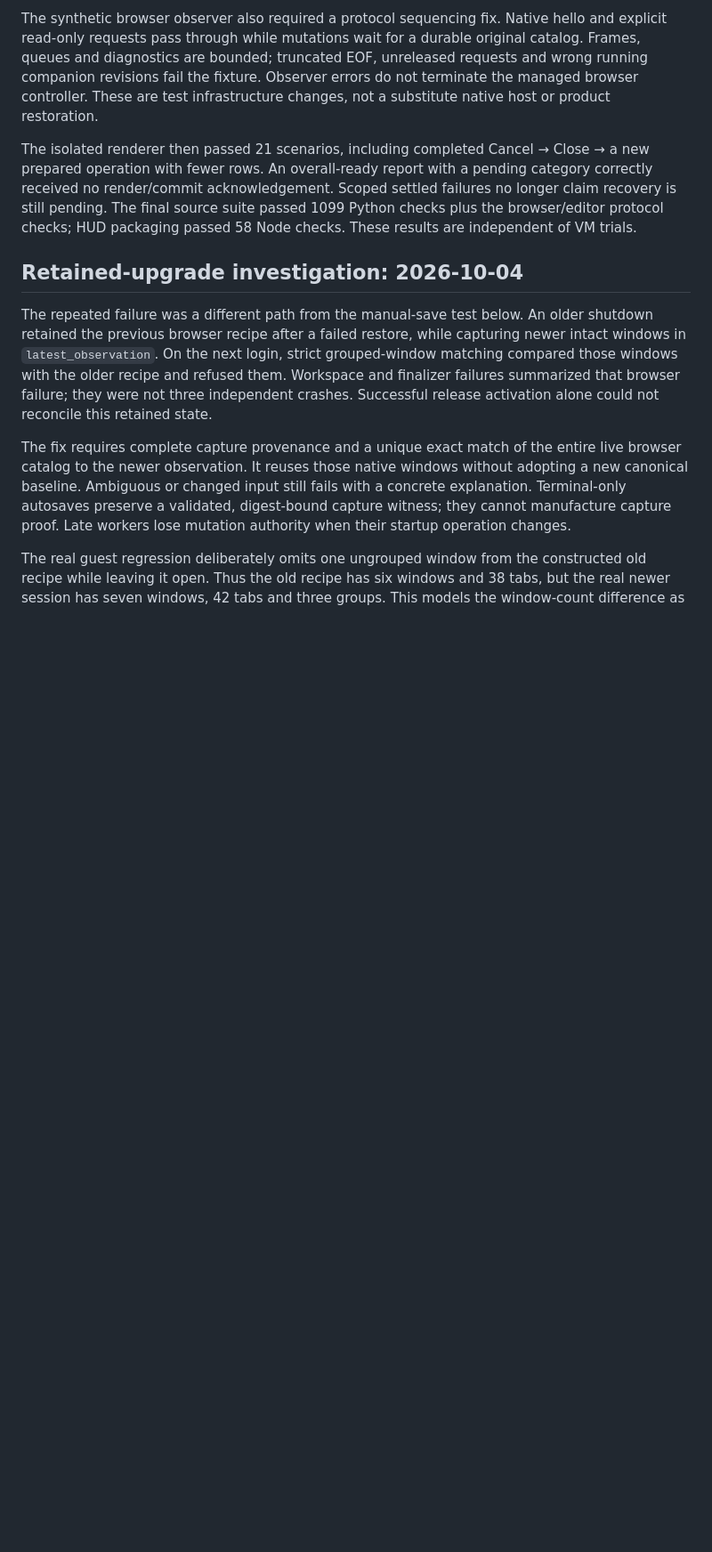
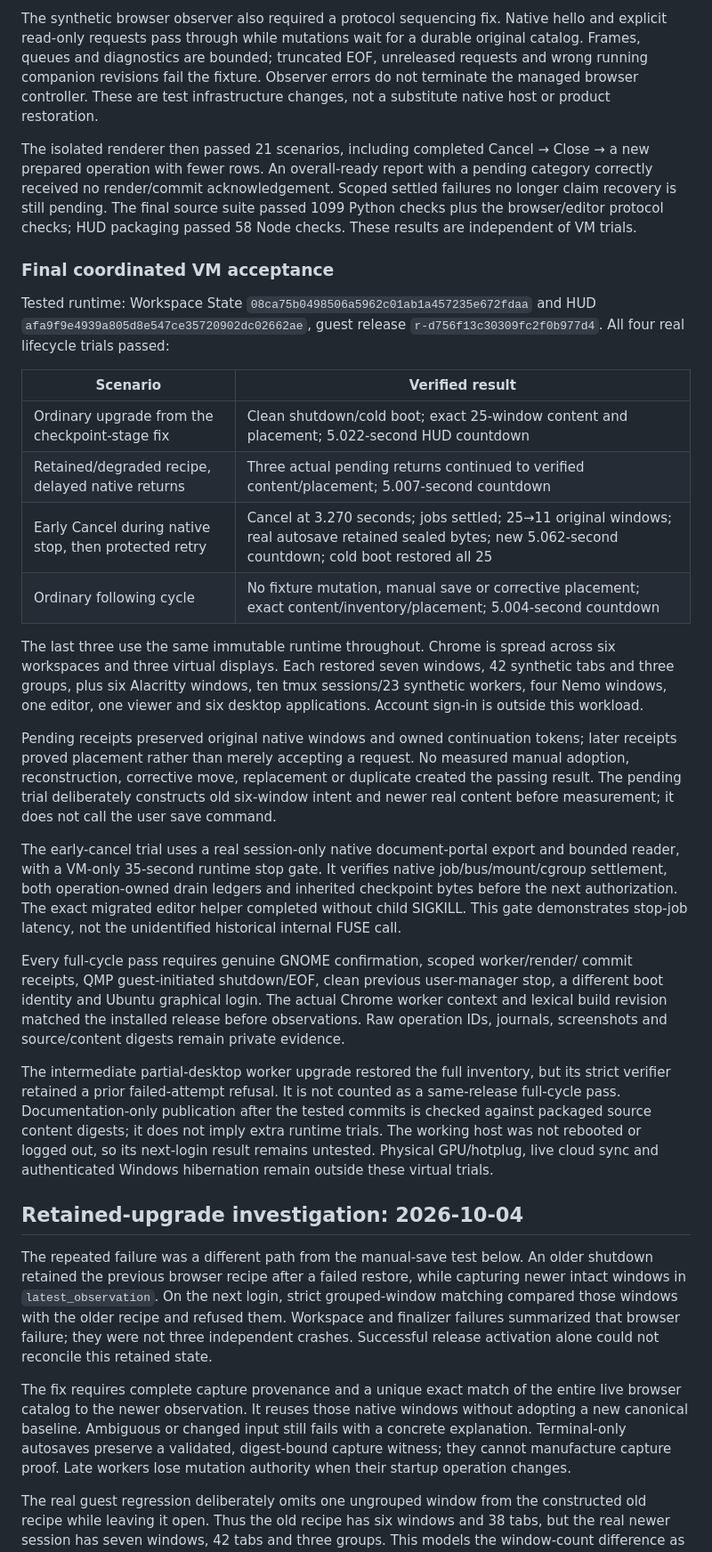
Before and after one commit to Sage-Cat/workspace-state, a Markdown page: docs/testing.md, the part around the change. Shown at 89% size. Rendered like a GitHub page; blank space fills up the shorter version.

Commit message:
docs: record final delayed restore and protected retry VM acceptance

```diff
--- a/docs/testing.md
+++ b/docs/testing.md
@@ -506,6 +506,55 @@ settled failures no longer claim recovery is still pending. The final source
 suite passed 1099 Python checks plus the browser/editor protocol checks; HUD
 packaging passed 58 Node checks. These results are independent of VM trials.
 
+### Final coordinated VM acceptance
+
+Tested runtime: Workspace State
+`08ca75b0498506a5962c01ab1a457235e672fdaa` and HUD
+`afa9f9e4939a805d8e547ce35720902dc02662ae`, guest release
+`r-d756f13c30309fc2f0b977d4`. All four real lifecycle trials passed:
+
+| Scenario | Verified result |
+| --- | --- |
+| Ordinary upgrade from the checkpoint-stage fix | Clean shutdown/cold boot; exact 25-window content and placement; 5.022-second HUD countdown |
+| Retained/degraded recipe, delayed native returns | Three actual pending returns continued to verified content/placement; 5.007-second countdown |
+| Early Cancel during native stop, then protected retry | Cancel at 3.270 seconds; jobs settled; 25→11 original windows; real autosave retained sealed bytes; new 5.062-second countdown; cold boot restored all 25 |
+| Ordinary following cycle | No fixture mutation, manual save or corrective placement; exact content/inventory/placement; 5.004-second countdown |
+
+The last three use the same immutable runtime throughout. Chrome is spread
+across six workspaces and three virtual displays. Each restored seven windows,
+42 synthetic tabs and three groups, plus six Alacritty windows, ten tmux
+sessions/23 synthetic workers, four Nemo windows, one editor, one viewer and
+six desktop applications. Account sign-in is outside this workload.
+
+Pending receipts preserved original native windows and owned continuation
+tokens; later receipts proved placement rather than merely accepting a request.
+No measured manual adoption, reconstruction, corrective move, replacement or
+duplicate created the passing result. The pending trial deliberately constructs
+old six-window intent and newer real content before measurement; it does not
+call the user save command.
+
+The early-cancel trial uses a real session-only native document-portal export
+and bounded reader, with a VM-only 35-second runtime stop gate. It verifies
+native job/bus/mount/cgroup settlement, both operation-owned drain ledgers and
+inherited checkpoint bytes before the next authorization. The exact migrated
+editor helper completed without child SIGKILL. This gate demonstrates stop-job
+latency, not the unidentified historical internal FUSE call.
+
+Every full-cycle pass requires genuine GNOME confirmation, scoped worker/render/
+commit receipts, QMP guest-initiated shutdown/EOF, clean previous user-manager
+stop, a different boot identity and Ubuntu graphical login. The actual Chrome
+worker context and lexical build revision matched the installed release before
+observations. Raw operation IDs, journals, screenshots and source/content
+digests remain private evidence.
+
+The intermediate partial-desktop worker upgrade restored the full inventory,
+but its strict verifier retained a prior failed-attempt refusal. It is not
+counted as a same-release full-cycle pass. Documentation-only publication after
+the tested commits is checked against packaged source content digests; it does
+not imply extra runtime trials. The working host was not rebooted or logged out,
+so its next-login result remains untested. Physical GPU/hotplug, live cloud sync
+and authenticated Windows hibernation remain outside these virtual trials.
+
 ## Retained-upgrade investigation: 2026-10-04
 
 The repeated failure was a different path from the manual-save test below.
```
